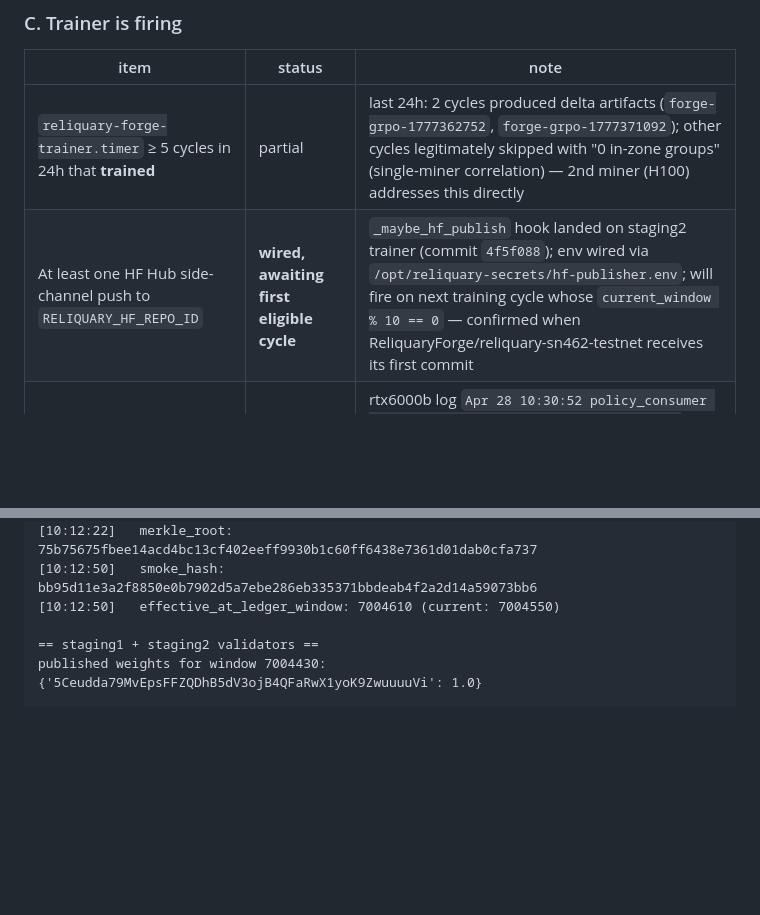
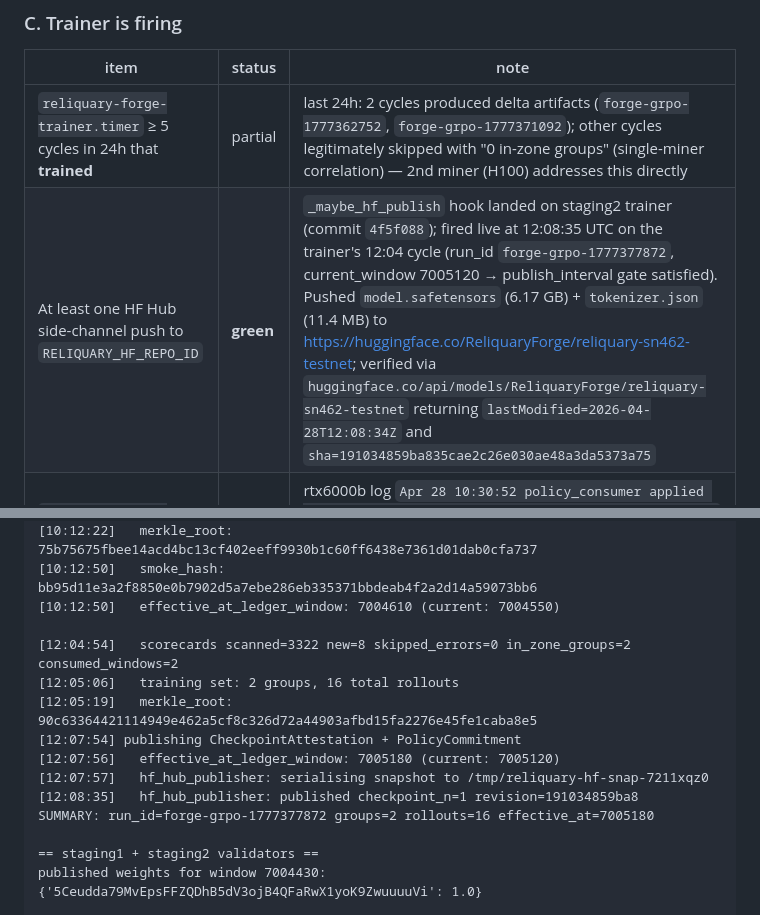
Before and after one commit to reliquadotai/reliquary-ledger, a Markdown page: docs/mainnet-readiness-2026-04-28.md, 2 parts joined by grey strips. Rendered like a GitHub page; blank space fills up the shorter version.

Commit message:
docs(readiness): HF Hub side-channel push verified end-to-end
Trainer's 12:04 UTC cycle on staging2 produced 2 in-zone groups (16
rollouts) → trained run_id forge-grpo-1777377872 → published delta
+ attestation → fired _maybe_hf_publish at 12:08:35Z, uploading the
6.17 GB model.safetensors + 11.4 MB tokenizer.json to
ReliquaryForge/reliquary-sn462-testnet at revision
191034859ba835cae2c26e030ae48a3da5373a75. Verified via the HF API
(lastModified=2026-04-28T12:08:34Z).

Section C-2 flips from "wired, awaiting first eligible cycle" to
green. Live evidence block updated with the 12:04 trainer cycle
trace.

```diff
--- a/docs/mainnet-readiness-2026-04-28.md
+++ b/docs/mainnet-readiness-2026-04-28.md
@@ -50,7 +50,7 @@ publishing weights without them.
 | item | status | note |
 |---|---|---|
 | `reliquary-forge-trainer.timer` ≥ 5 cycles in 24h that **trained** | partial | last 24h: 2 cycles produced delta artifacts (`forge-grpo-1777362752`, `forge-grpo-1777371092`); other cycles legitimately skipped with "0 in-zone groups" (single-miner correlation) — 2nd miner (H100) addresses this directly |
-| At least one HF Hub side-channel push to `RELIQUARY_HF_REPO_ID` | **wired, awaiting first eligible cycle** | `_maybe_hf_publish` hook landed on staging2 trainer (commit `4f5f088`); env wired via `/opt/reliquary-secrets/hf-publisher.env`; will fire on next training cycle whose `current_window % 10 == 0` — confirmed when ReliquaryForge/reliquary-sn462-testnet receives its first commit |
+| At least one HF Hub side-channel push to `RELIQUARY_HF_REPO_ID` | **green** | `_maybe_hf_publish` hook landed on staging2 trainer (commit `4f5f088`); fired live at 12:08:35 UTC on the trainer's 12:04 cycle (run_id `forge-grpo-1777377872`, current_window 7005120 → publish_interval gate satisfied). Pushed `model.safetensors` (6.17 GB) + `tokenizer.json` (11.4 MB) to https://huggingface.co/ReliquaryForge/reliquary-sn462-testnet; verified via `huggingface.co/api/models/ReliquaryForge/reliquary-sn462-testnet` returning `lastModified=2026-04-28T12:08:34Z` and `sha=191034859ba835cae2c26e030ae48a3da5373a75` |
 | `policy_consumer applied` cycle observed end-to-end on miner | green | rtx6000b log `Apr 28 10:30:52 policy_consumer applied run_id=forge-grpo-1777371092 at ledger_window=7004640` followed by `Apr 28 10:56:40 mined 8 completions for window 7004670` — the miner mined under the applied delta |
 
 ### D. Storage + R2
@@ -108,6 +108,15 @@ Apr 28 10:56:40 mined 8 completions for window 7004670
 [10:12:22]   merkle_root: 75b75675fbee14acd4bc13cf402eeff9930b1c60ff6438e7361d01dab0cfa737
 [10:12:50]   smoke_hash: bb95d11e3a2f8850e0b7902d5a7ebe286eb335371bbdeab4f2a2d14a59073bb6
 [10:12:50]   effective_at_ledger_window: 7004610 (current: 7004550)
+
+[12:04:54]   scorecards scanned=3322 new=8 skipped_errors=0 in_zone_groups=2 consumed_windows=2
+[12:05:06]   training set: 2 groups, 16 total rollouts
+[12:05:19]   merkle_root: 90c63364421114949e462a5cf8c326d72a44903afbd15fa2276e45fe1caba8e5
+[12:07:54] publishing CheckpointAttestation + PolicyCommitment
+[12:07:56]   effective_at_ledger_window: 7005180 (current: 7005120)
+[12:07:57]   hf_hub_publisher: serialising snapshot to /tmp/reliquary-hf-snap-7211xqz0
+[12:08:35]   hf_hub_publisher: published checkpoint_n=1 revision=191034859ba8
+SUMMARY: run_id=forge-grpo-1777377872 groups=2 rollouts=16 effective_at=7005180
 
 == staging1 + staging2 validators ==
 published weights for window 7004430:
```
